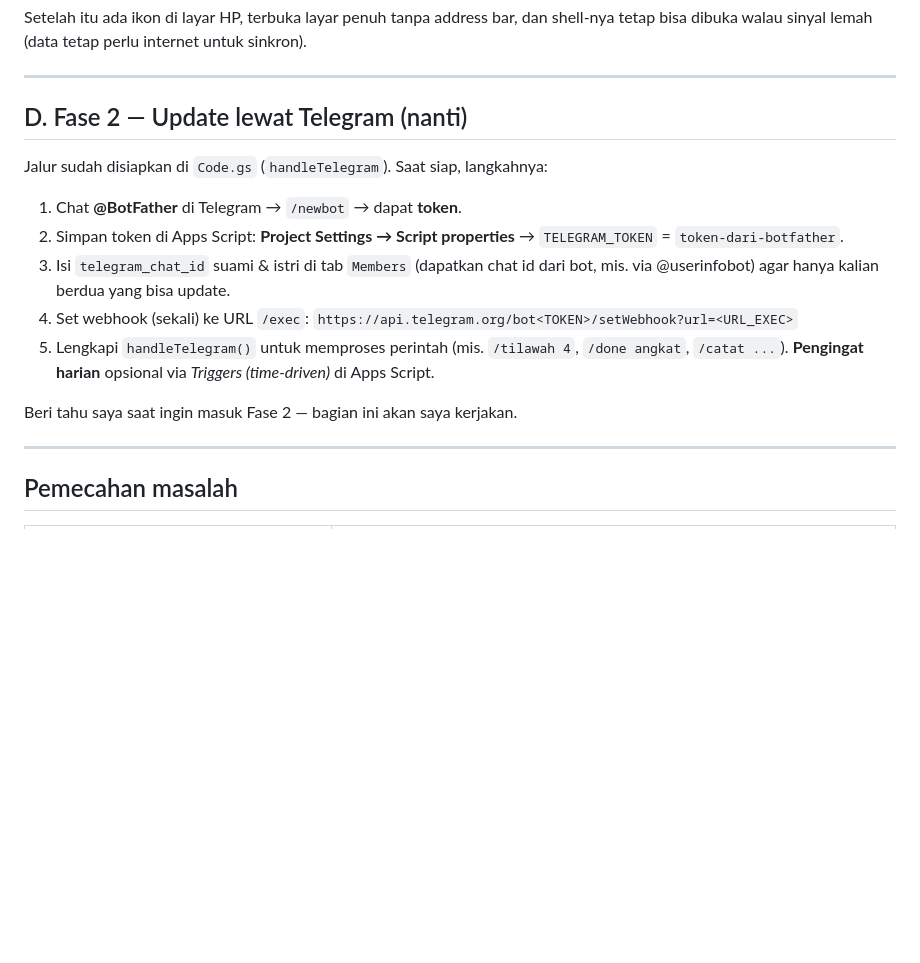
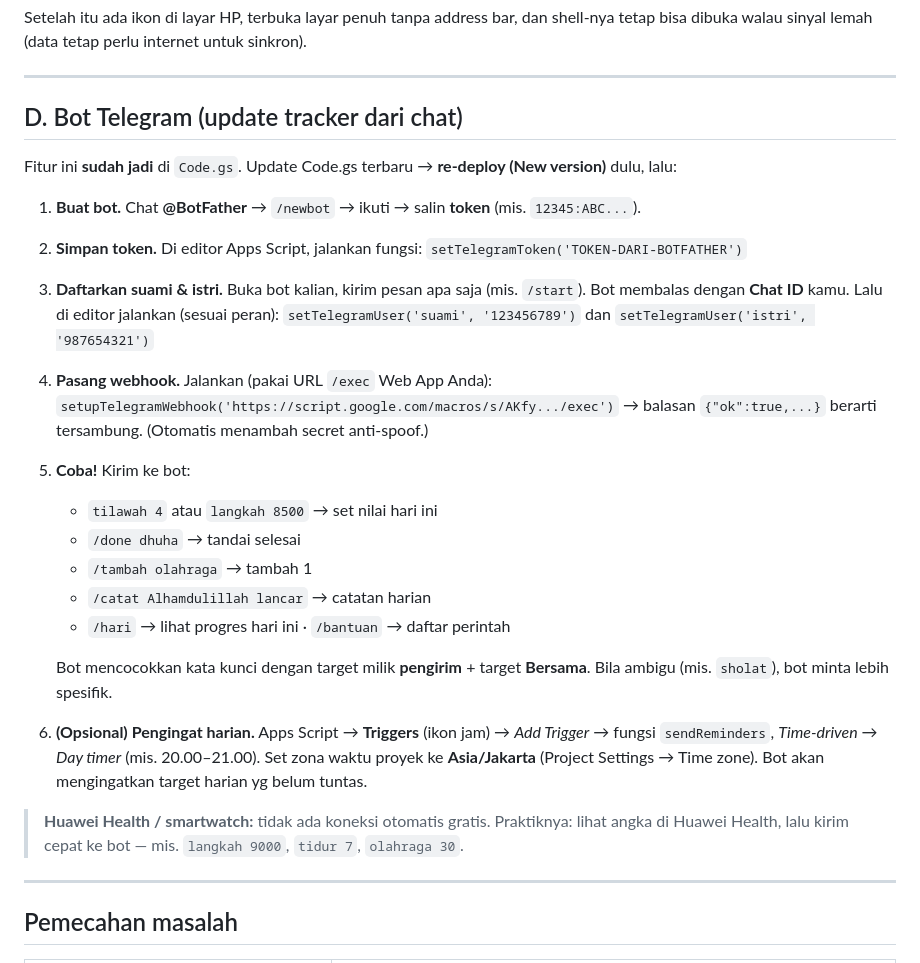
Before and after one commit to mfarismuzakki/target-tracker, a Markdown page: SETUP.md, the part around the change. Rendered like a GitHub page; blank space fills up the shorter version.

Commit message:
docs: panduan setup bot Telegram (perintah, webhook, pengingat)
Co-Authored-By: Claude Opus 4.8 <noreply@anthropic.com>

```diff
--- a/SETUP.md
+++ b/SETUP.md
@@ -99,21 +99,35 @@ tetap bisa dibuka walau sinyal lemah (data tetap perlu internet untuk sinkron).
 
 ---
 
-## D. Fase 2 — Update lewat Telegram (nanti)
+## D. Bot Telegram (update tracker dari chat)
 
-Jalur sudah disiapkan di `Code.gs` (`handleTelegram`). Saat siap, langkahnya:
+Fitur ini **sudah jadi** di `Code.gs`. Update Code.gs terbaru → **re-deploy (New version)** dulu, lalu:
 
-1. Chat **@BotFather** di Telegram → `/newbot` → dapat **token**.
-2. Simpan token di Apps Script: **Project Settings → Script properties** →
-   `TELEGRAM_TOKEN` = `token-dari-botfather`.
-3. Isi `telegram_chat_id` suami & istri di tab `Members` (dapatkan chat id dari bot, mis. via
-   @userinfobot) agar hanya kalian berdua yang bisa update.
-4. Set webhook (sekali) ke URL `/exec`:
-   `https://api.telegram.org/bot<TOKEN>/setWebhook?url=<URL_EXEC>`
-5. Lengkapi `handleTelegram()` untuk memproses perintah (mis. `/tilawah 4`, `/done angkat`,
-   `/catat ...`). **Pengingat harian** opsional via *Triggers (time-driven)* di Apps Script.
+1. **Buat bot.** Chat **@BotFather** → `/newbot` → ikuti → salin **token** (mis. `12345:ABC...`).
+2. **Simpan token.** Di editor Apps Script, jalankan fungsi:
+   `setTelegramToken('TOKEN-DARI-BOTFATHER')`
+3. **Daftarkan suami & istri.** Buka bot kalian, kirim pesan apa saja (mis. `/start`). Bot membalas
+   dengan **Chat ID** kamu. Lalu di editor jalankan (sesuai peran):
+   `setTelegramUser('suami', '123456789')` dan `setTelegramUser('istri', '987654321')`
+4. **Pasang webhook.** Jalankan (pakai URL `/exec` Web App Anda):
+   `setupTelegramWebhook('https://script.google.com/macros/s/AKfy.../exec')`
+   → balasan `{"ok":true,...}` berarti tersambung. (Otomatis menambah secret anti-spoof.)
+5. **Coba!** Kirim ke bot:
+   - `tilawah 4` atau `langkah 8500` → set nilai hari ini
+   - `/done dhuha` → tandai selesai
+   - `/tambah olahraga` → tambah 1
+   - `/catat Alhamdulillah lancar` → catatan harian
+   - `/hari` → lihat progres hari ini · `/bantuan` → daftar perintah
 
-Beri tahu saya saat ingin masuk Fase 2 — bagian ini akan saya kerjakan.
+   Bot mencocokkan kata kunci dengan target milik **pengirim** + target **Bersama**. Bila ambigu
+   (mis. `sholat`), bot minta lebih spesifik.
+
+6. **(Opsional) Pengingat harian.** Apps Script → **Triggers** (ikon jam) → *Add Trigger* →
+   fungsi `sendReminders`, *Time-driven → Day timer* (mis. 20.00–21.00). Set zona waktu proyek ke
+   **Asia/Jakarta** (Project Settings → Time zone). Bot akan mengingatkan target harian yg belum tuntas.
+
+> **Huawei Health / smartwatch:** tidak ada koneksi otomatis gratis. Praktiknya: lihat angka di
+> Huawei Health, lalu kirim cepat ke bot — mis. `langkah 9000`, `tidur 7`, `olahraga 30`.
 
 ---
 
```
